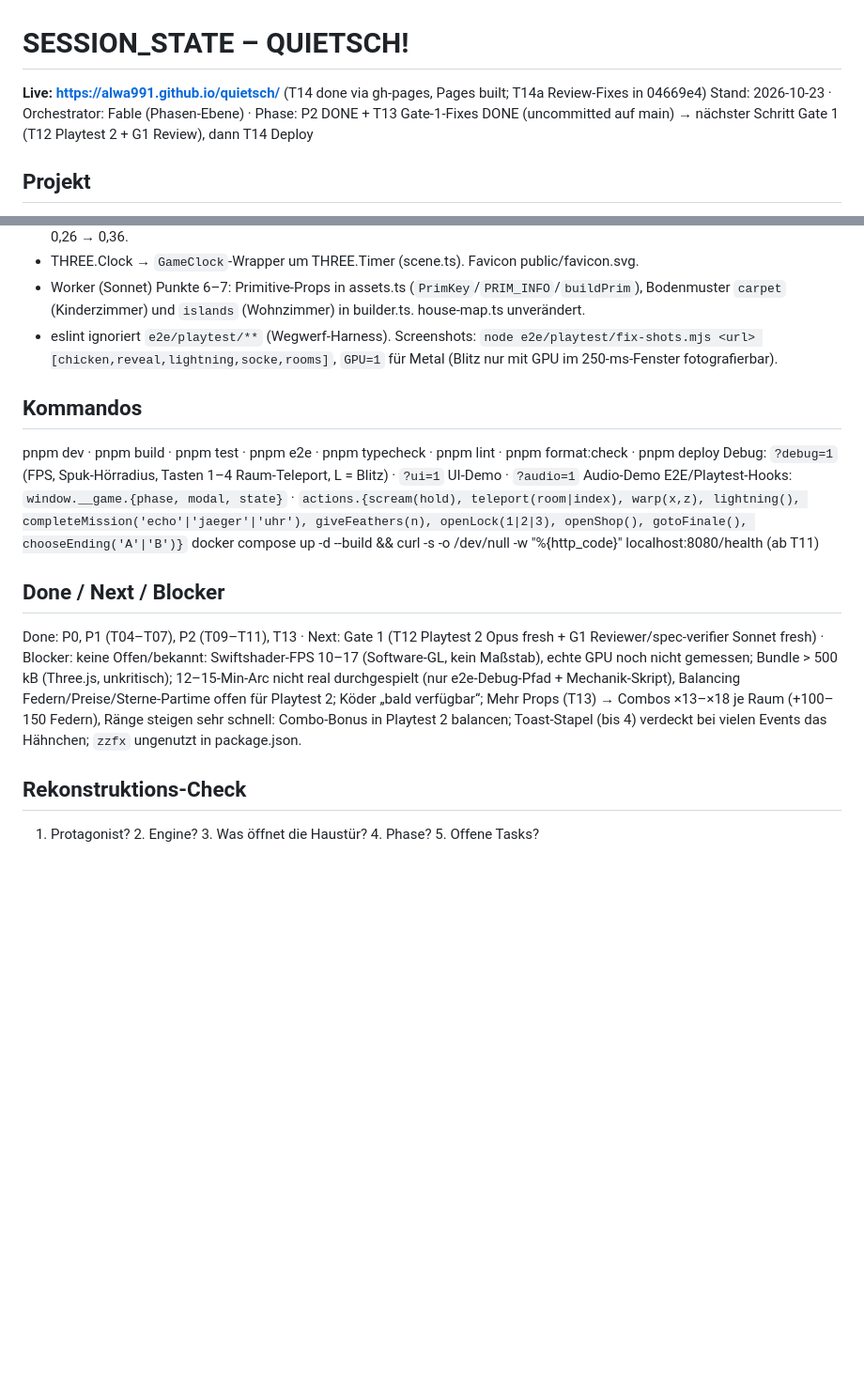
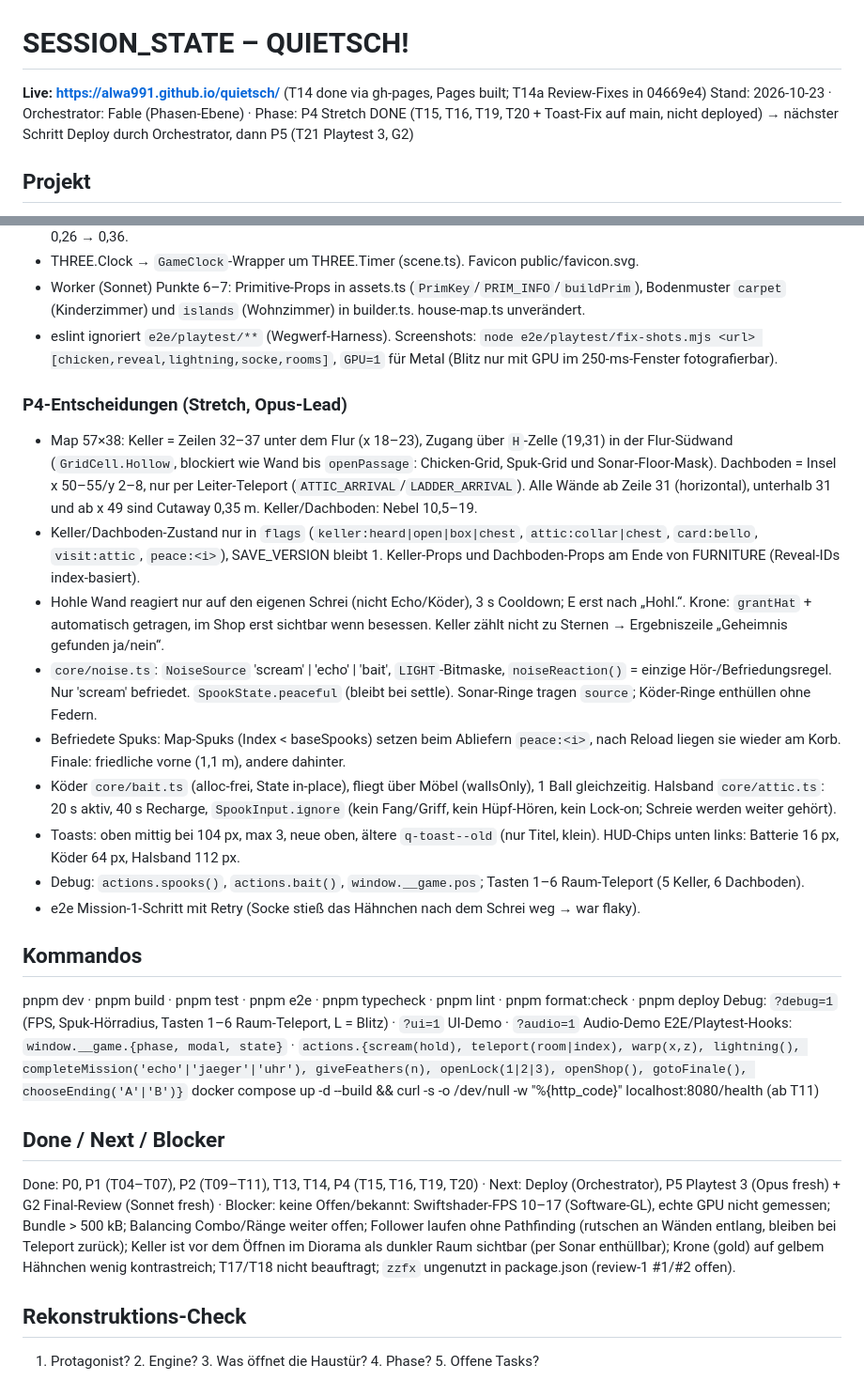
Before and after one commit to AlWa991/quietsch, a Markdown page: .claude/SESSION_STATE.md, 2 parts joined by grey strips. Shown at 94% size. Drawn GitHub-style; blank space fills up the shorter version.

Commit message:
docs: P4 stretch – TASKBOARD and SESSION_STATE
Co-Authored-By: Claude Opus 5.5 <noreply@anthropic.com>
Claude-Session: https://claude.ai/code/session_019XDE8cY8oXVBBdXVABx1K8

```diff
--- a/.claude/SESSION_STATE.md
+++ b/.claude/SESSION_STATE.md
@@ -1,6 +1,6 @@
 # SESSION_STATE – QUIETSCH!
 **Live: https://alwa991.github.io/quietsch/** (T14 done via gh-pages, Pages built; T14a Review-Fixes in 04669e4)
-Stand: 2026-10-23 · Orchestrator: Fable (Phasen-Ebene) · Phase: P2 DONE + T13 Gate-1-Fixes DONE (uncommitted auf main) → nächster Schritt Gate 1 (T12 Playtest 2 + G1 Review), dann T14 Deploy
+Stand: 2026-10-23 · Orchestrator: Fable (Phasen-Ebene) · Phase: P4 Stretch DONE (T15, T16, T19, T20 + Toast-Fix auf main, nicht deployed) → nächster Schritt Deploy durch Orchestrator, dann P5 (T21 Playtest 3, G2)
 
 ## Projekt
 3D-Browser-Game (Three.js) für 24h-Contest. Theme „It's spooky outside“, Objekt Quietschhähnchen. GDD: docs/GDD.md · Architektur: docs/ARCHITECTURE.md · Tasks: .claude/TASKBOARD.md
@@ -53,15 +53,26 @@ Stand: 2026-10-23 · Orchestrator: Fable (Phasen-Ebene) · Phase: P2 DONE + T13
 - Worker (Sonnet) Punkte 6–7: Primitive-Props in assets.ts (`PrimKey`/`PRIM_INFO`/`buildPrim`), Bodenmuster `carpet` (Kinderzimmer) und `islands` (Wohnzimmer) in builder.ts. house-map.ts unverändert.
 - eslint ignoriert `e2e/playtest/**` (Wegwerf-Harness). Screenshots: `node e2e/playtest/fix-shots.mjs <url> [chicken,reveal,lightning,socke,rooms]`, `GPU=1` für Metal (Blitz nur mit GPU im 250-ms-Fenster fotografierbar).
 
+### P4-Entscheidungen (Stretch, Opus-Lead)
+- Map 57×38: Keller = Zeilen 32–37 unter dem Flur (x 18–23), Zugang über `H`-Zelle (19,31) in der Flur-Südwand (`GridCell.Hollow`, blockiert wie Wand bis `openPassage`: Chicken-Grid, Spuk-Grid und Sonar-Floor-Mask). Dachboden = Insel x 50–55/y 2–8, nur per Leiter-Teleport (`ATTIC_ARRIVAL`/`LADDER_ARRIVAL`). Alle Wände ab Zeile 31 (horizontal), unterhalb 31 und ab x 49 sind Cutaway 0,35 m. Keller/Dachboden: Nebel 10,5–19.
+- Keller/Dachboden-Zustand nur in `flags` (`keller:heard|open|box|chest`, `attic:collar|chest`, `card:bello`, `visit:attic`, `peace:<i>`), SAVE_VERSION bleibt 1. Keller-Props und Dachboden-Props am Ende von FURNITURE (Reveal-IDs index-basiert).
+- Hohle Wand reagiert nur auf den eigenen Schrei (nicht Echo/Köder), 3 s Cooldown; E erst nach „Hohl.“. Krone: `grantHat` + automatisch getragen, im Shop erst sichtbar wenn besessen. Keller zählt nicht zu Sternen → Ergebniszeile „Geheimnis gefunden ja/nein“.
+- `core/noise.ts`: `NoiseSource` 'scream' | 'echo' | 'bait', `LIGHT`-Bitmaske, `noiseReaction()` = einzige Hör-/Befriedungsregel. Nur 'scream' befriedet. `SpookState.peaceful` (bleibt bei settle). Sonar-Ringe tragen `source`; Köder-Ringe enthüllen ohne Federn.
+- Befriedete Spuks: Map-Spuks (Index < baseSpooks) setzen beim Abliefern `peace:<i>`, nach Reload liegen sie wieder am Korb. Finale: friedliche vorne (1,1 m), andere dahinter.
+- Köder `core/bait.ts` (alloc-frei, State in-place), fliegt über Möbel (wallsOnly), 1 Ball gleichzeitig. Halsband `core/attic.ts`: 20 s aktiv, 40 s Recharge, `SpookInput.ignore` (kein Fang/Griff, kein Hüpf-Hören, kein Lock-on; Schreie werden weiter gehört).
+- Toasts: oben mittig bei 104 px, max 3, neue oben, ältere `q-toast--old` (nur Titel, klein). HUD-Chips unten links: Batterie 16 px, Köder 64 px, Halsband 112 px.
+- Debug: `actions.spooks()`, `actions.bait()`, `window.__game.pos`; Tasten 1–6 Raum-Teleport (5 Keller, 6 Dachboden).
+- e2e Mission-1-Schritt mit Retry (Socke stieß das Hähnchen nach dem Schrei weg → war flaky).
+
 ## Kommandos
 pnpm dev · pnpm build · pnpm test · pnpm e2e · pnpm typecheck · pnpm lint · pnpm format:check · pnpm deploy
-Debug: `?debug=1` (FPS, Spuk-Hörradius, Tasten 1–4 Raum-Teleport, L = Blitz) · `?ui=1` UI-Demo · `?audio=1` Audio-Demo
+Debug: `?debug=1` (FPS, Spuk-Hörradius, Tasten 1–6 Raum-Teleport, L = Blitz) · `?ui=1` UI-Demo · `?audio=1` Audio-Demo
 E2E/Playtest-Hooks: `window.__game.{phase, modal, state}` · `actions.{scream(hold), teleport(room|index), warp(x,z), lightning(), completeMission('echo'|'jaeger'|'uhr'), giveFeathers(n), openLock(1|2|3), openShop(), gotoFinale(), chooseEnding('A'|'B')}`
 docker compose up -d --build && curl -s -o /dev/null -w "%{http_code}" localhost:8080/health   (ab T11)
 
 ## Done / Next / Blocker
-Done: P0, P1 (T04–T07), P2 (T09–T11), T13 · Next: Gate 1 (T12 Playtest 2 Opus fresh + G1 Reviewer/spec-verifier Sonnet fresh) · Blocker: keine
-Offen/bekannt: Swiftshader-FPS 10–17 (Software-GL, kein Maßstab), echte GPU noch nicht gemessen; Bundle > 500 kB (Three.js, unkritisch); 12–15-Min-Arc nicht real durchgespielt (nur e2e-Debug-Pfad + Mechanik-Skript), Balancing Federn/Preise/Sterne-Partime offen für Playtest 2; Köder „bald verfügbar“; Mehr Props (T13) → Combos ×13–×18 je Raum (+100–150 Federn), Ränge steigen sehr schnell: Combo-Bonus in Playtest 2 balancen; Toast-Stapel (bis 4) verdeckt bei vielen Events das Hähnchen; `zzfx` ungenutzt in package.json.
+Done: P0, P1 (T04–T07), P2 (T09–T11), T13, T14, P4 (T15, T16, T19, T20) · Next: Deploy (Orchestrator), P5 Playtest 3 (Opus fresh) + G2 Final-Review (Sonnet fresh) · Blocker: keine
+Offen/bekannt: Swiftshader-FPS 10–17 (Software-GL), echte GPU nicht gemessen; Bundle > 500 kB; Balancing Combo/Ränge weiter offen; Follower laufen ohne Pathfinding (rutschen an Wänden entlang, bleiben bei Teleport zurück); Keller ist vor dem Öffnen im Diorama als dunkler Raum sichtbar (per Sonar enthüllbar); Krone (gold) auf gelbem Hähnchen wenig kontrastreich; T17/T18 nicht beauftragt; `zzfx` ungenutzt in package.json (review-1 #1/#2 offen).
 
 ## Rekonstruktions-Check
 1. Protagonist? 2. Engine? 3. Was öffnet die Haustür? 4. Phase? 5. Offene Tasks?
```
Also changed, not shown: .claude/TASKBOARD.md (+2 -1 lines).
